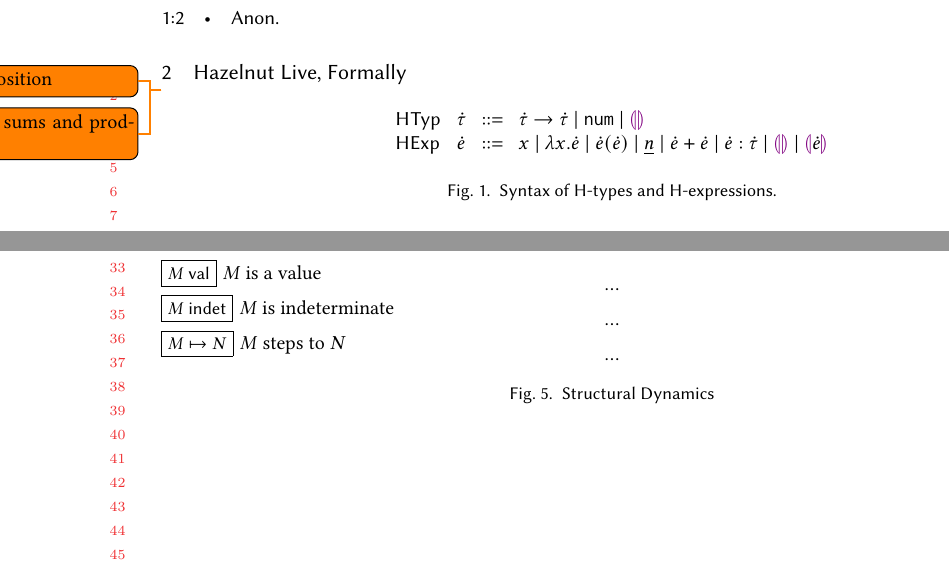
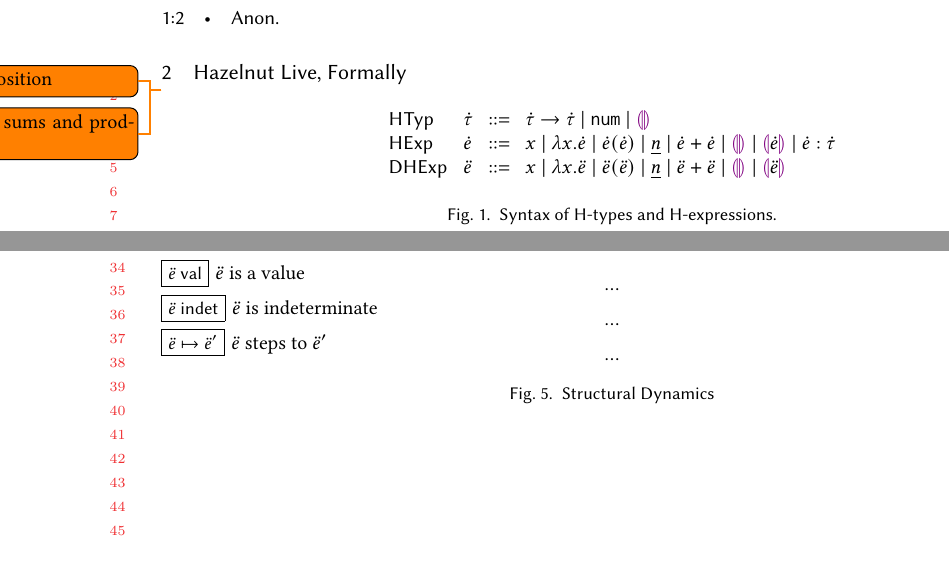
Before and after one commit to hazelgrove/hazelnut-dynamics-paper, a LaTeX paper (hazelnut-dynamics.tex, which reads calculus.tex, macros.tex): two parts of page 2 of 2, joined at a grey line, cut so that both start at the same text. Compiled offline with pdfLaTeX.

Commit message:
macro for declarative H-expressions

```diff
--- a/calculus.tex
+++ b/calculus.tex
@@ -19,9 +19,18 @@ $\arraycolsep=4pt\begin{array}{lllllll}
   \hap{\hexp}{\hexp} ~\vert~
   \hnum{n} ~\vert~
   \hadd{\hexp}{\hexp} ~\vert~
-  \hexp : \htau ~\vert~
   \hehole ~\vert~
-  \hhole{\hexp}\\
+  \hhole{\hexp} ~\vert~
+  \hexp : \htau\\
+ \mathsf{DHExp} & \dhexp  & ::= &
+  x ~\vert~
+  {\hlam{x}{\dhexp}} ~\vert~
+  \hap{\dhexp}{\dhexp} ~\vert~
+  \hnum{n} ~\vert~
+  \hadd{\dhexp}{\dhexp} ~\vert~
+  \hehole ~\vert~
+  \hhole{\dhexp}\\
+
 \end{array}$
 \caption{Syntax of H-types and H-expressions.}
 \label{fig:HTyp}
@@ -85,13 +94,13 @@ $\arraycolsep=4pt\begin{array}{lllllll}
 \end{figure}
 
 \begin{figure}[h!]
-\judgbox{\isValue{M}}{$M$ is a value}
+\judgbox{\isValue{\dhexp}}{$\dhexp$ is a value}
 ...
 
-\judgbox{\isIndet{M}}{$M$ is indeterminate}
+\judgbox{\isIndet{\dhexp}}{$\dhexp$ is indeterminate}
 ...
 
-\judgbox{\stepsTo{M}{N}}{$M$ steps to $N$}
+\judgbox{\stepsTo{\dhexp}{\dhexp'}}{$\dhexp$ steps to $\dhexp'$}
 ...
 \caption{Structural Dynamics}
 \label{fig:isValue}
--- a/macros.tex
+++ b/macros.tex
@@ -124,6 +124,8 @@
 \newcommand{\sumhasmatched}[2]{#1 \mathrel{\textcolor{black}{\blacktriangleright_{+}}} #2}
 
 %%%% DYNAMICS %%%%
+\newcommand{\dhexp}{\ddot{e}}
+
 \newcommand{\expandAna}[5]{#1 \vdash #2 \leadsto #3 \Leftarrow #4 \dashv #5}
 \newcommand{\expandSyn}[5]{#1 \vdash #2 \leadsto #3 \Rightarrow #4 \dashv #5}
 \newcommand{\hasType}[4]{#1 \vdash #2 : #3 \dashv #4}
```
Also changed, not shown: calculus.tex (6 more changed lines).
